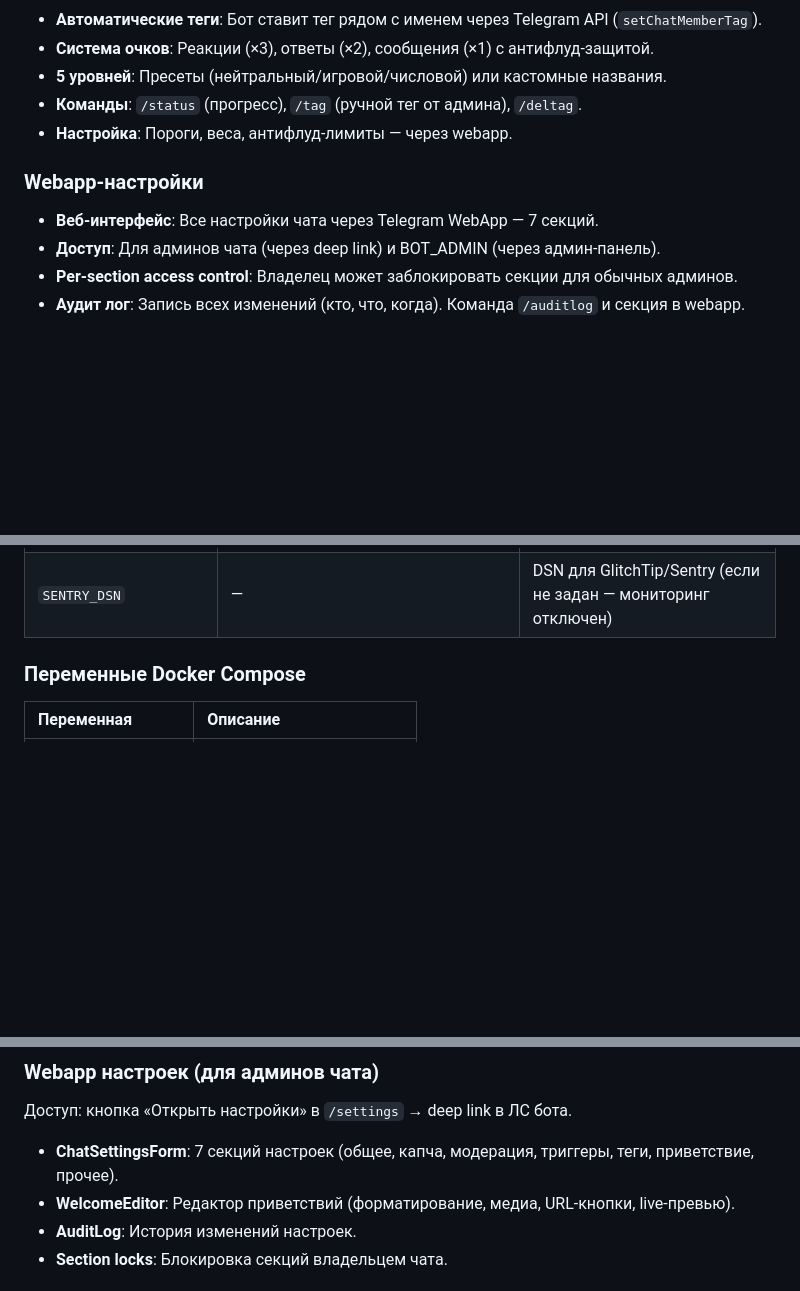
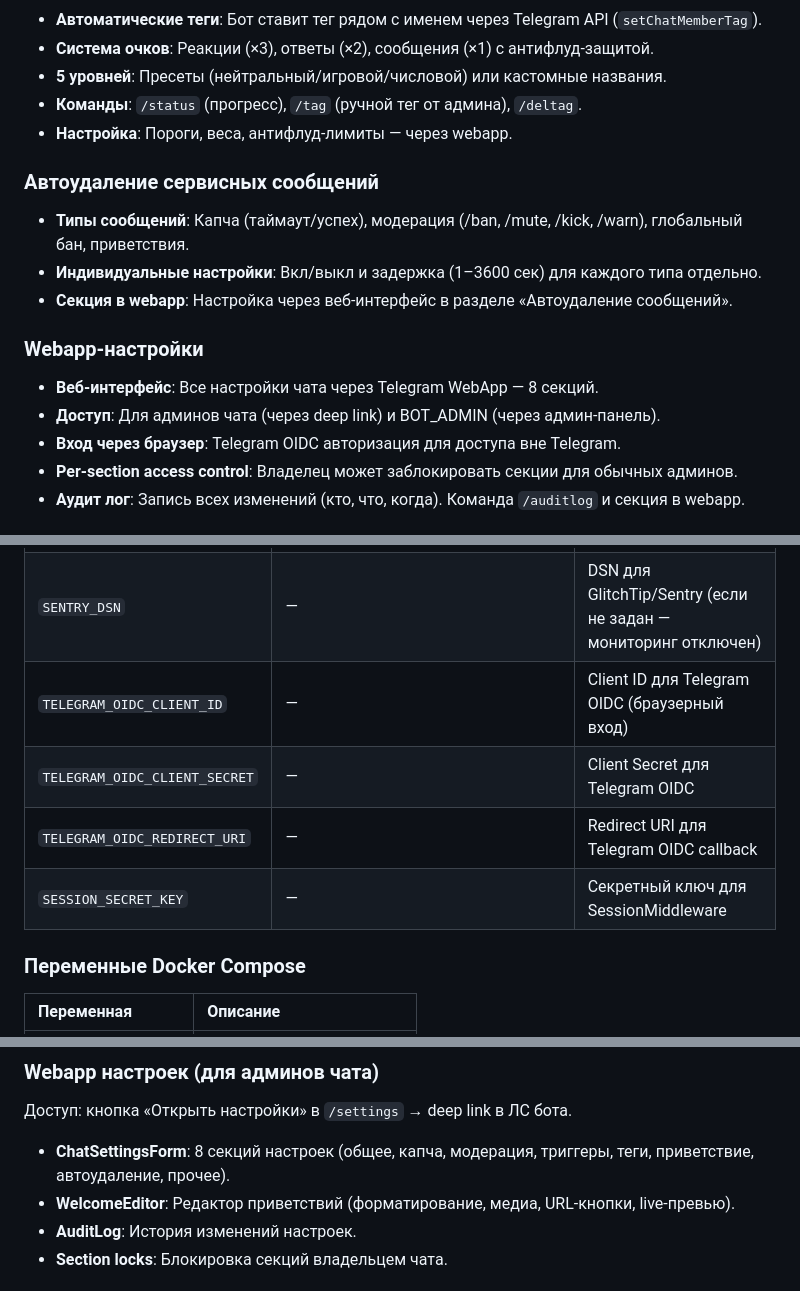
Before and after one commit to Fenicu/FenicuTriggerBot, a Markdown page: README.md, 3 parts joined by grey strips. Drawn GitHub-style; blank space fills up the shorter version.

Commit message:
docs: add autodelete feature and OIDC env vars to README

```diff
--- a/README.md
+++ b/README.md
@@ -36,9 +36,15 @@
 *   **Команды**: `/status` (прогресс), `/tag` (ручной тег от админа), `/deltag`.
 *   **Настройка**: Пороги, веса, антифлуд-лимиты — через webapp.
 
+### Автоудаление сервисных сообщений
+*   **Типы сообщений**: Капча (таймаут/успех), модерация (/ban, /mute, /kick, /warn), глобальный бан, приветствия.
+*   **Индивидуальные настройки**: Вкл/выкл и задержка (1–3600 сек) для каждого типа отдельно.
+*   **Секция в webapp**: Настройка через веб-интерфейс в разделе «Автоудаление сообщений».
+
 ### Webapp-настройки
-*   **Веб-интерфейс**: Все настройки чата через Telegram WebApp — 7 секций.
+*   **Веб-интерфейс**: Все настройки чата через Telegram WebApp — 8 секций.
 *   **Доступ**: Для админов чата (через deep link) и BOT_ADMIN (через админ-панель).
+*   **Вход через браузер**: Telegram OIDC авторизация для доступа вне Telegram.
 *   **Per-section access control**: Владелец может заблокировать секции для обычных админов.
 *   **Аудит лог**: Запись всех изменений (кто, что, когда). Команда `/auditlog` и секция в webapp.
 
@@ -96,6 +102,10 @@ cp .env.example .env
 | `URL_PREFIX` | — | Префикс URL (для reverse proxy) |
 | `GBAN_LIST_URL` | `https://lols.bot/spam/banlist.json` | URL списка глобальных банов |
 | `SENTRY_DSN` | — | DSN для GlitchTip/Sentry (если не задан — мониторинг отключен) |
+| `TELEGRAM_OIDC_CLIENT_ID` | — | Client ID для Telegram OIDC (браузерный вход) |
+| `TELEGRAM_OIDC_CLIENT_SECRET` | — | Client Secret для Telegram OIDC |
+| `TELEGRAM_OIDC_REDIRECT_URI` | — | Redirect URI для Telegram OIDC callback |
+| `SESSION_SECRET_KEY` | — | Секретный ключ для SessionMiddleware |
 
 ### Переменные Docker Compose
 
@@ -126,7 +136,7 @@ cp .env.example .env
 
 ### Webapp настроек (для админов чата)
 Доступ: кнопка «Открыть настройки» в `/settings` → deep link в ЛС бота.
-*   **ChatSettingsForm**: 7 секций настроек (общее, капча, модерация, триггеры, теги, приветствие, прочее).
+*   **ChatSettingsForm**: 8 секций настроек (общее, капча, модерация, триггеры, теги, приветствие, автоудаление, прочее).
 *   **WelcomeEditor**: Редактор приветствий (форматирование, медиа, URL-кнопки, live-превью).
 *   **AuditLog**: История изменений настроек.
 *   **Section locks**: Блокировка секций владельцем чата.
```
